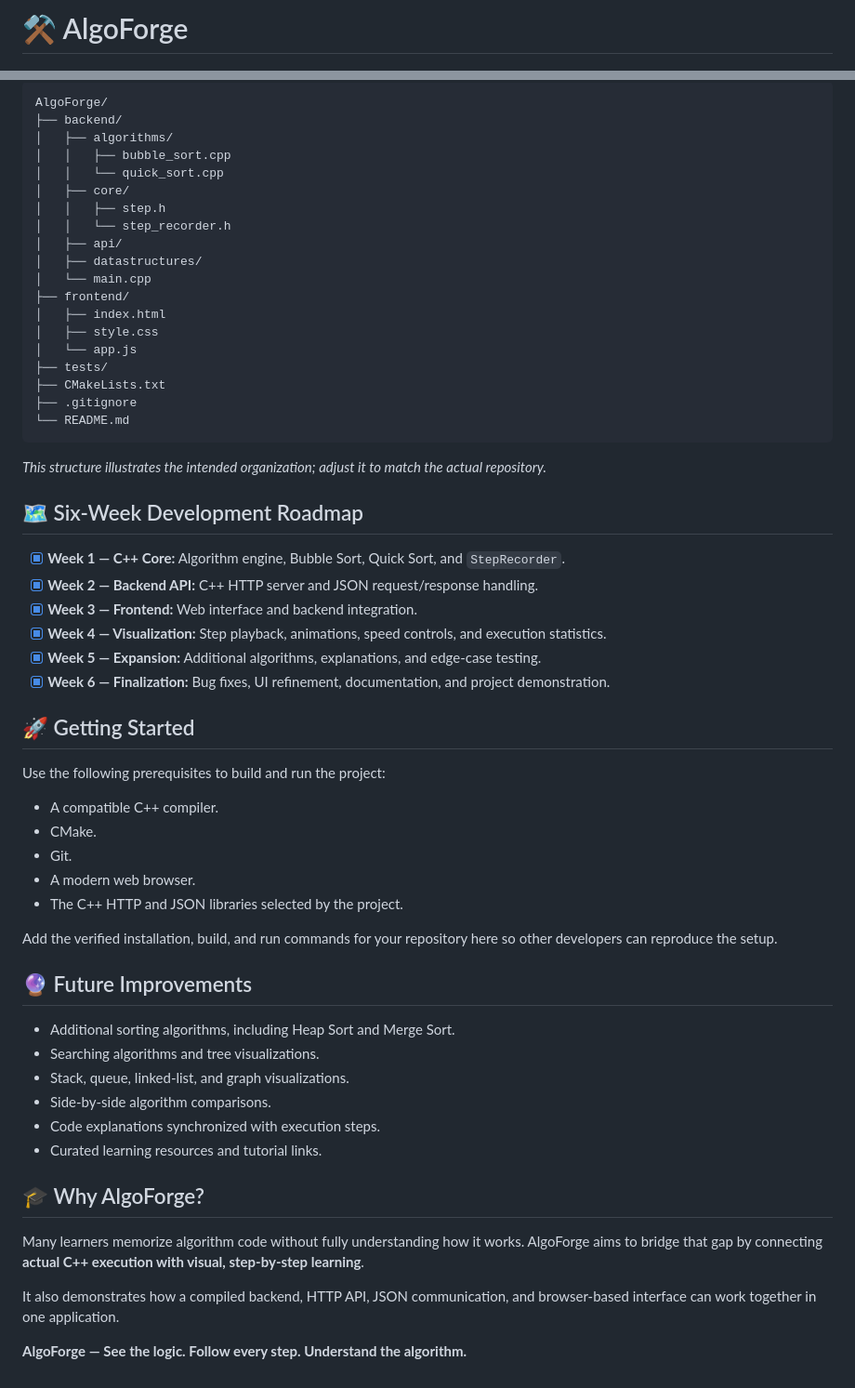
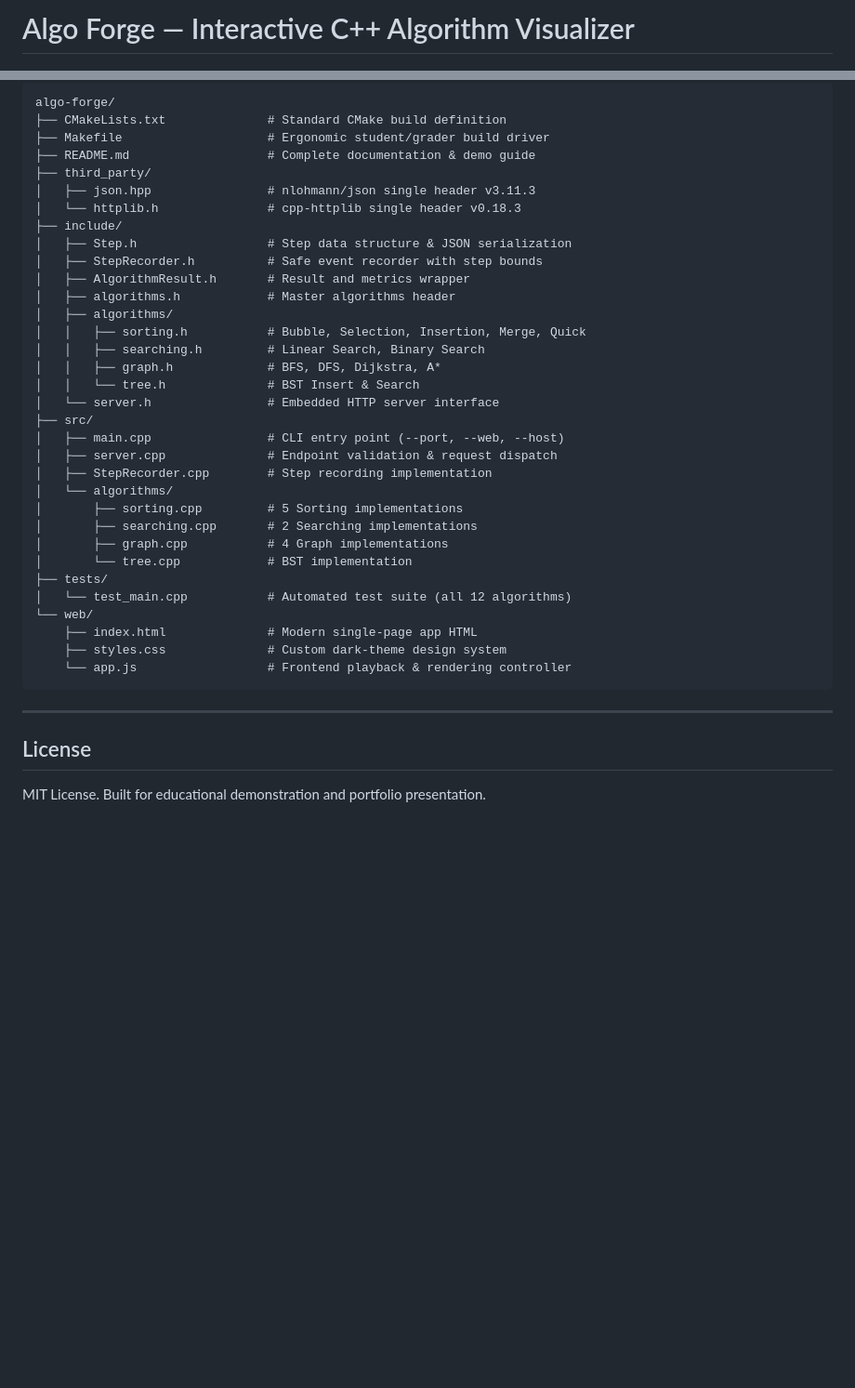
Before and after one commit to enigma-rahul/Algo-Forge, a Markdown page: README.md, 2 parts joined by grey strips. Shown at 93% size. GitHub-like rendering; blank space fills up the shorter version.

Commit message:
Revise README for improved clarity and detail
Updated README to enhance project description, features, and architecture details.

````diff
--- a/README.md
+++ b/README.md
@@ -1,2 +1,2 @@
-# ⚒️ AlgoForge
+# Algo Forge — Interactive C++ Algorithm Visualizer
 
@@ -130,62 +242,41 @@ The algorithm logic resides in C++, while JavaScript handles visualization and b
 
 ```text
-AlgoForge/
-├── backend/
+algo-forge/
+├── CMakeLists.txt              # Standard CMake build definition
+├── Makefile                    # Ergonomic student/grader build driver
+├── README.md                   # Complete documentation & demo guide
+├── third_party/
+│   ├── json.hpp                # nlohmann/json single header v3.11.3
+│   └── httplib.h               # cpp-httplib single header v0.18.3
+├── include/
+│   ├── Step.h                  # Step data structure & JSON serialization
+│   ├── StepRecorder.h          # Safe event recorder with step bounds
+│   ├── AlgorithmResult.h       # Result and metrics wrapper
+│   ├── algorithms.h            # Master algorithms header
 │   ├── algorithms/
-│   │   ├── bubble_sort.cpp
-│   │   └── quick_sort.cpp
-│   ├── core/
-│   │   ├── step.h
-│   │   └── step_recorder.h
-│   ├── api/
-│   ├── datastructures/
-│   └── main.cpp
-├── frontend/
-│   ├── index.html
-│   ├── style.css
-│   └── app.js
+│   │   ├── sorting.h           # Bubble, Selection, Insertion, Merge, Quick
+│   │   ├── searching.h         # Linear Search, Binary Search
+│   │   ├── graph.h             # BFS, DFS, Dijkstra, A*
+│   │   └── tree.h              # BST Insert & Search
+│   └── server.h                # Embedded HTTP server interface
+├── src/
+│   ├── main.cpp                # CLI entry point (--port, --web, --host)
+│   ├── server.cpp              # Endpoint validation & request dispatch
+│   ├── StepRecorder.cpp        # Step recording implementation
+│   └── algorithms/
+│       ├── sorting.cpp         # 5 Sorting implementations
+│       ├── searching.cpp       # 2 Searching implementations
+│       ├── graph.cpp           # 4 Graph implementations
+│       └── tree.cpp            # BST implementation
 ├── tests/
-├── CMakeLists.txt
-├── .gitignore
-└── README.md
+│   └── test_main.cpp           # Automated test suite (all 12 algorithms)
+└── web/
+    ├── index.html              # Modern single-page app HTML
+    ├── styles.css              # Custom dark-theme design system
+    └── app.js                  # Frontend playback & rendering controller
 ```
 
-*This structure illustrates the intended organization; adjust it to match the actual repository.*
+---
 
-## 🗺️ Six-Week Development Roadmap
-
-- [x] **Week 1 — C++ Core:** Algorithm engine, Bubble Sort, Quick Sort, and `StepRecorder`.
-- [x] **Week 2 — Backend API:** C++ HTTP server and JSON request/response handling.
-- [x] **Week 3 — Frontend:** Web interface and backend integration.
-- [x] **Week 4 — Visualization:** Step playback, animations, speed controls, and execution statistics.
-- [x] **Week 5 — Expansion:** Additional algorithms, explanations, and edge-case testing.
-- [x] **Week 6 — Finalization:** Bug fixes, UI refinement, documentation, and project demonstration.
-
-## 🚀 Getting Started
-
-Use the following prerequisites to build and run the project:
-
-- A compatible C++ compiler.
-- CMake.
-- Git.
-- A modern web browser.
-- The C++ HTTP and JSON libraries selected by the project.
-
-Add the verified installation, build, and run commands for your repository here so other developers can reproduce the setup.
-
-## 🔮 Future Improvements
-
-- Additional sorting algorithms, including Heap Sort and Merge Sort.
-- Searching algorithms and tree visualizations.
-- Stack, queue, linked-list, and graph visualizations.
-- Side-by-side algorithm comparisons.
-- Code explanations synchronized with execution steps.
-- Curated learning resources and tutorial links.
-
-## 🎓 Why AlgoForge?
-
-Many learners memorize algorithm code without fully understanding how it works. AlgoForge aims to bridge that gap by connecting **actual C++ execution with visual, step-by-step learning**.
-
-It also demonstrates how a compiled backend, HTTP API, JSON communication, and browser-based interface can work together in one application.
-
-**AlgoForge — See the logic. Follow every step. Understand the algorithm.**
+## License
+MIT License. Built for educational demonstration and portfolio presentation.
````
Also changed, not shown: other parts of README.md (+225 -113 lines).
